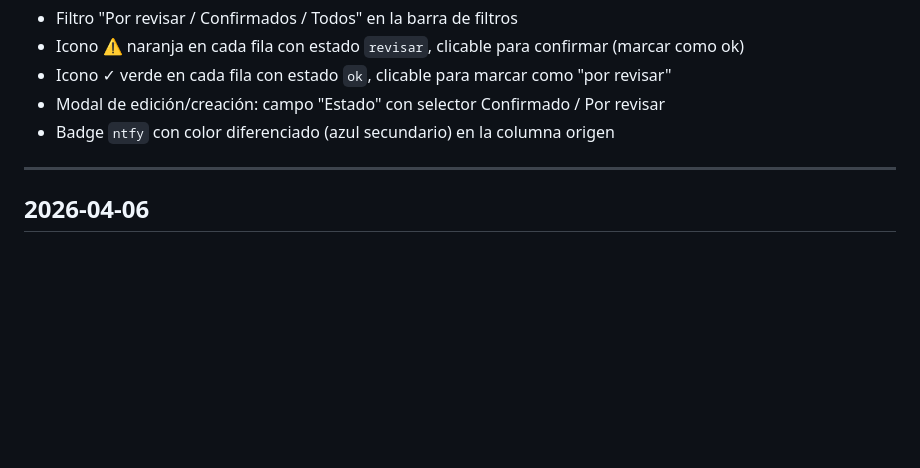
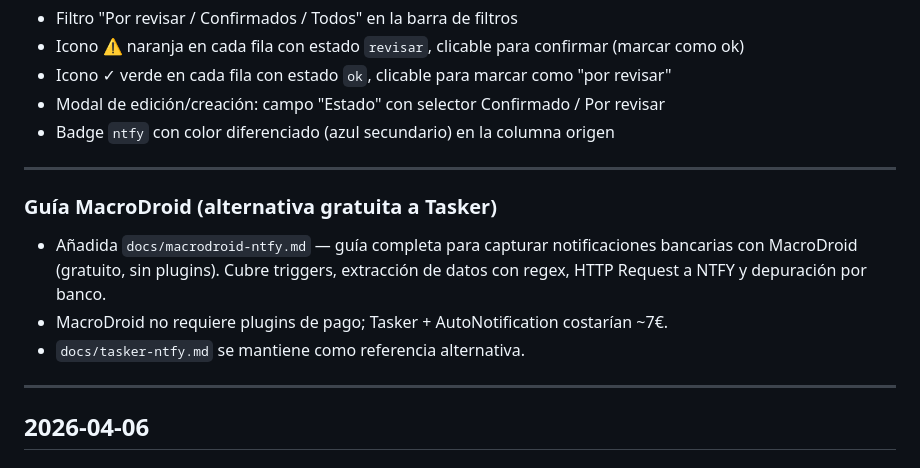
Before and after one commit to acabellan1868-prog/FiDo, a Markdown page: bitacora.md, the part around the change. GitHub-like rendering; blank space fills up the shorter version.

```diff
--- a/bitacora.md
+++ b/bitacora.md
@@ -30,6 +30,16 @@ entradas que necesitan revisión humana antes de darse por buenas.
 - Icono ✓ verde en cada fila con estado `ok`, clicable para marcar como "por revisar"
 - Modal de edición/creación: campo "Estado" con selector Confirmado / Por revisar
 - Badge `ntfy` con color diferenciado (azul secundario) en la columna origen
+
+---
+
+### Guía MacroDroid (alternativa gratuita a Tasker)
+
+- Añadida `docs/macrodroid-ntfy.md` — guía completa para capturar notificaciones
+  bancarias con MacroDroid (gratuito, sin plugins). Cubre triggers, extracción
+  de datos con regex, HTTP Request a NTFY y depuración por banco.
+- MacroDroid no requiere plugins de pago; Tasker + AutoNotification costarían ~7€.
+- `docs/tasker-ntfy.md` se mantiene como referencia alternativa.
 
 ---
 
```
Also changed, not shown: CLAUDE.md (+2 -1 lines), docs/macrodroid-ntfy.md (added, +248 -0 lines).
